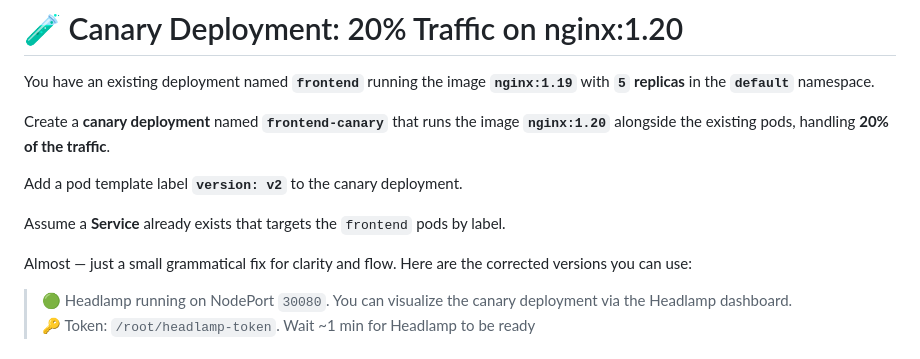
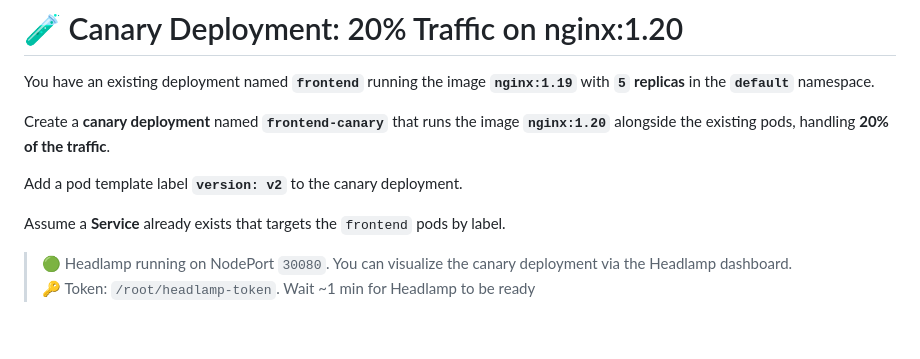
Before and after one commit to omkar-shelke25/ckad-killercoda, a Markdown page: Canary-rollout/step1.md, the part around the change. Rendered like a GitHub page; blank space fills up the shorter version.

Commit message:
Fix grammar in step1.md for clarity
Correct grammatical errors for improved clarity.

```diff
--- a/Canary-rollout/step1.md
+++ b/Canary-rollout/step1.md
@@ -7,8 +7,6 @@ Create a **canary deployment** named **`frontend-canary`** that runs the image *
 Add a pod template label **`version: v2`** to the canary deployment.
 
 Assume a **Service** already exists that targets the `frontend` pods by label.
-
-Almost — just a small grammatical fix for clarity and flow. Here are the corrected versions you can use:
 
 
 
```
